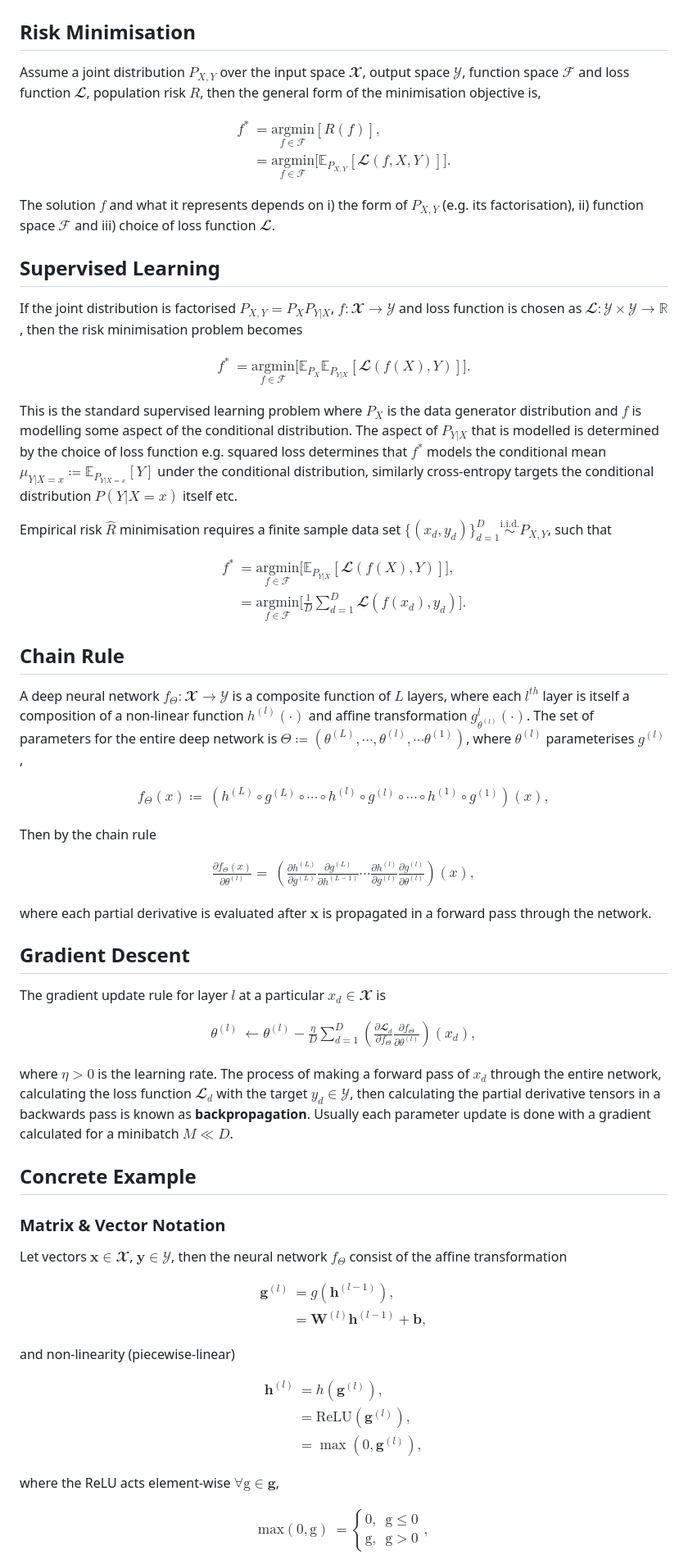
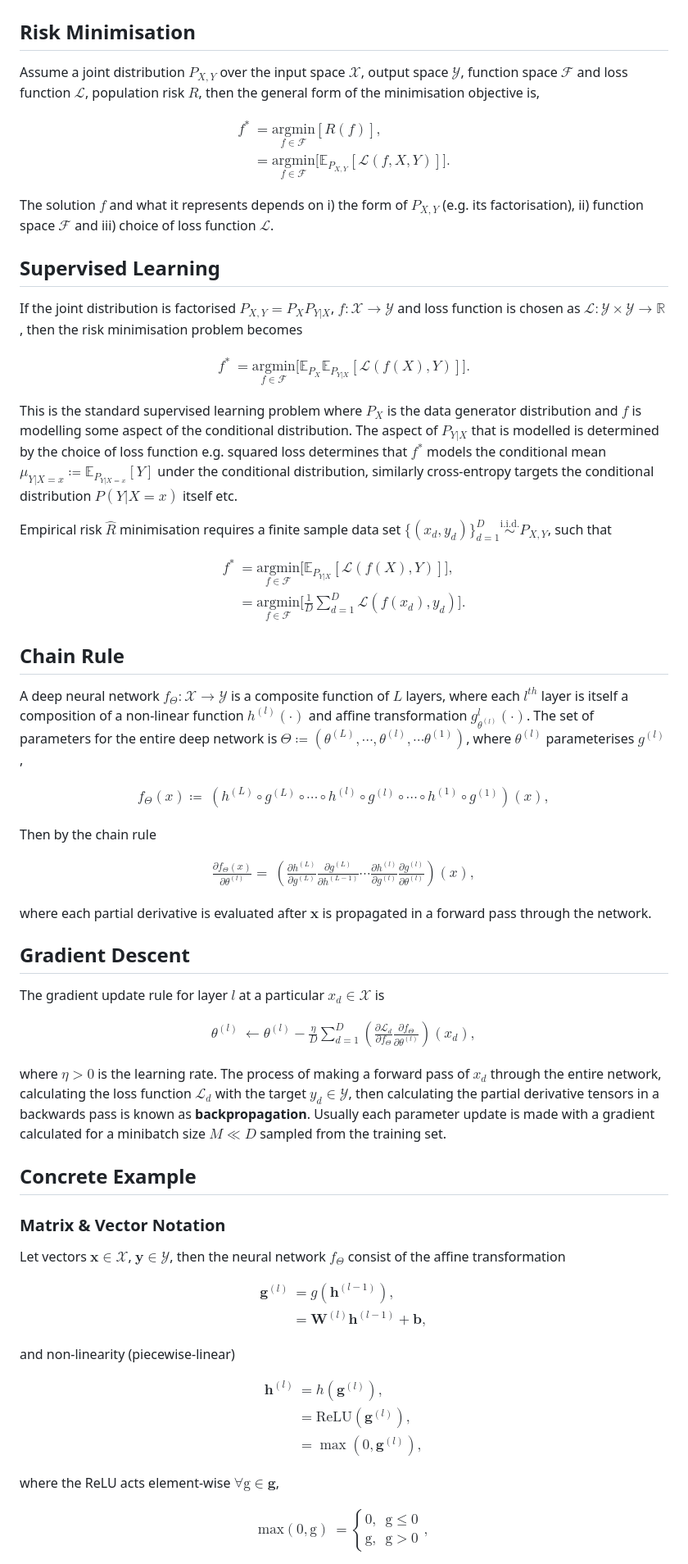
Before and after one commit to ronniestafford/ai-ml-research, a Markdown page: documentation/theory_snippets/backprop.md, the part around one of its changes. Shown at 82% size. GitHub-like rendering.

```diff
--- a/documentation/theory_snippets/backprop.md
+++ b/documentation/theory_snippets/backprop.md
@@ -2,42 +2,42 @@
 
 ## Risk Minimisation
 
-Assume a joint distribution $P_{X,Y}$ over the input space $𝓧$, output space $𝒴$, function space $ℱ$ and loss function $𝓛$, population risk $R$, then the general form of the minimisation objective is,
+Assume a joint distribution $P_{X,Y}$ over the input space $\mathcal{X}$, output space $\mathcal{Y}$, function space $\mathcal{F}$ and loss function $\mathcal{L}$, population risk $R$, then the general form of the minimisation objective is,
 
 $$
 \begin{aligned}
-f^{*}&=\underset{f\in ℱ}{\mathrm{argmin}}\left[R(f)\right],\\
-&=\underset{f\in ℱ}{\mathrm{argmin}} \bigg[ 𝔼_{P_{X,Y}}\left[ 𝓛(f,X,Y) \right] \bigg].
+f^{*}&=\underset{f\in \mathcal{F}}{\mathrm{argmin}}\left[R(f)\right],\\
+&=\underset{f\in \mathcal{F}}{\mathrm{argmin}} \bigg[ \mathbb{E}_{P_{X,Y}}\left[ \mathcal{L}(f,X,Y) \right] \bigg].
 \end{aligned}
 $$
 
-The solution $f$ and what it represents depends on i) the form of $P_{X,Y}$ (e.g. its factorisation), ii) function space $ℱ$ and iii) choice of loss function $𝓛$.
+The solution $f$ and what it represents depends on i) the form of $P_{X,Y}$ (e.g. its factorisation), ii) function space $\mathcal{F}$ and iii) choice of loss function $\mathcal{L}$.
 
 ## Supervised Learning
 
 If the joint distribution is factorised $P_{X,Y}= P_{X}P_{Y|X}$,
-$f{{:}}𝓧{\to}𝒴$ and loss function is chosen as $𝓛{{:}}𝒴{\times}𝒴{\to}ℝ$, then the risk minimisation problem becomes
+$f{{:}}\mathcal{X}{\to}\mathcal{Y}$ and loss function is chosen as $\mathcal{L}{{:}}\mathcal{Y}{\times}\mathcal{Y}{\to}\mathbb{R}$, then the risk minimisation problem becomes
 
 $$
 \begin{aligned}
-f^{*}&=\underset{f\in ℱ}{\mathrm{argmin}}{ \bigg[𝔼_{P_{X}} 𝔼_{P_{Y|X}}\left[  𝓛(f(X),Y) \right] \bigg] }.
+f^{*}&=\underset{f\in \mathcal{F}}{\mathrm{argmin}}{ \bigg[\mathbb{E}_{P_{X}} \mathbb{E}_{P_{Y|X}}\left[  \mathcal{L}(f(X),Y) \right] \bigg] }.
 \end{aligned}
 $$
 
-This is the standard supervised learning problem where $P_{X}$ is the data generator distribution and $f$ is modelling some aspect of the conditional distribution. The aspect of $P_{Y|X}$ that is modelled is determined by the choice of loss function e.g. squared loss determines that $f^{*}$ models the conditional mean $\mu_{Y|X=x} \coloneqq 𝔼_{P_{Y|X=x}}[Y]$ under the conditional distribution, similarly cross-entropy targets the conditional distribution $P(Y|X= x)$ itself etc.
+This is the standard supervised learning problem where $P_{X}$ is the data generator distribution and $f$ is modelling some aspect of the conditional distribution. The aspect of $P_{Y|X}$ that is modelled is determined by the choice of loss function e.g. squared loss determines that $f^{*}$ models the conditional mean $\mu_{Y|X=x} \coloneqq \mathbb{E}_{P_{Y|X=x}}[Y]$ under the conditional distribution, similarly cross-entropy targets the conditional distribution $P(Y|X= x)$ itself etc.
 
 Empirical risk $\hat{R}$ minimisation requires a finite sample data set $\lbrace(x_{d},y_{d})\rbrace_{d=1}^{D} \overset{\mathrm{i.i.d.}}{\sim} P_{X,Y}$, such that
 
 $$
 \begin{aligned}
-f^{*}&=\underset{f\in ℱ}{\mathrm{argmin}}{ \bigg[ 𝔼_{P_{Y|X}} \left[  𝓛(f(X),Y) \right] \bigg] },\\
-&=\underset{f\in ℱ}{\mathrm{argmin}}{\bigg[\frac{1}{D}\sum_{d= 1}^{D}𝓛(f(x_{d}),y_{d})\bigg]}.
+f^{*}&=\underset{f\in \mathcal{F}}{\mathrm{argmin}}{ \bigg[ \mathbb{E}_{P_{Y|X}} \left[  \mathcal{L}(f(X),Y) \right] \bigg] },\\
+&=\underset{f\in \mathcal{F}}{\mathrm{argmin}}{\bigg[\frac{1}{D}\sum_{d= 1}^{D}\mathcal{L}(f(x_{d}),y_{d})\bigg]}.
 \end{aligned}
 $$
 
 ## Chain Rule
 
-A deep neural network $f_{\Theta}{{:}}𝓧{\to}𝒴$ is a composite function of $L$ layers, where each $l^{th}$ layer is itself a composition of a non-linear function $h^{(l)}(\cdot)$ and affine transformation $g_{\theta^{(l)}}^{l}(\cdot)$. The set of parameters for the entire deep network is $\Theta\coloneqq(\theta^{(L)}, \cdots, \theta^{(l)}, \cdots \theta^{(1)})$, where $\theta^{(l)}$ parameterises $g^{(l)}$,
+A deep neural network $f_{\Theta}{{:}}\mathcal{X}{\to}\mathcal{Y}$ is a composite function of $L$ layers, where each $l^{th}$ layer is itself a composition of a non-linear function $h^{(l)}(\cdot)$ and affine transformation $g_{\theta^{(l)}}^{l}(\cdot)$. The set of parameters for the entire deep network is $\Theta\coloneqq(\theta^{(L)}, \cdots, \theta^{(l)}, \cdots \theta^{(1)})$, where $\theta^{(l)}$ parameterises $g^{(l)}$,
 
 $$
 \begin{aligned}
@@ -53,30 +53,30 @@ $$
 \end{aligned}
 $$
 
-where each partial derivative is evaluated after $𝐱$ is propagated in a forward pass through the network.
+where each partial derivative is evaluated after $\mathbf{x}$ is propagated in a forward pass through the network.
 
 ## Gradient Descent
 
-The gradient update rule for layer $l$ at a particular $x_{d}\in 𝓧$ is
+The gradient update rule for layer $l$ at a particular $x_{d}\in \mathcal{X}$ is
 
 $$
 \begin{aligned}
-\theta^{(l)} &{\leftarrow} \theta^{(l)}-\frac{\eta}{D}\sum_{d= 1}^{D}\left(\frac{\partial 𝓛_{d}}{\partial f_{\Theta}}\frac{\partial f_{\Theta}}{\partial \theta^{(l)}}\right)(x_{d}),
+\theta^{(l)} &{\leftarrow} \theta^{(l)}-\frac{\eta}{D}\sum_{d= 1}^{D}\left(\frac{\partial \mathcal{L}_{d}}{\partial f_{\Theta}}\frac{\partial f_{\Theta}}{\partial \theta^{(l)}}\right)(x_{d}),
 \end{aligned}
 $$
 
-where $\eta>0$ is the learning rate. The process of making a forward pass of $x_{d}$ through the entire network, calculating the loss function $𝓛_{d}$ with the target $y_{d} \in 𝒴$, then calculating the partial derivative tensors in a backwards pass is known as **backpropagation**. Usually each parameter update is done with a gradient calculated for a minibatch $M{\ll} D$.
+where $\eta>0$ is the learning rate. The process of making a forward pass of $x_{d}$ through the entire network, calculating the loss function $\mathcal{L}_{d}$ with the target $y_{d} \in \mathcal{Y}$, then calculating the partial derivative tensors in a backwards pass is known as **backpropagation**. Usually each parameter update is made with a gradient calculated for a minibatch size $M{\ll} D$ sampled from the training set.
 
 ## Concrete Example
 
 ### Matrix \& Vector Notation
 
-Let vectors $𝐱\in 𝓧$, $\mathbf{y}\in 𝒴$, then the neural network $f_{\Theta}$ consist of the affine transformation
+Let vectors $\mathbf{x}\in \mathcal{X}$, $\mathbf{y}\in \mathcal{Y}$, then the neural network $f_{\Theta}$ consist of the affine transformation
 
 $$
 \begin{aligned}
-𝐠^{(l)}&=g(𝐡^{(l-1)}),\\
-&=𝐖^{(l)}𝐡^{(l-1)}+𝐛,
+\mathbf{g}^{(l)}&=g(\mathbf{h}^{(l-1)}),\\
+&=\mathbf{W}^{(l)}\mathbf{h}^{(l-1)}+\mathbf{b},
 \end{aligned}
 $$
 
@@ -84,13 +84,13 @@ and non-linearity (piecewise-linear)
 
 $$
 \begin{aligned}
-𝐡^{(l)}&= h(𝐠^{(l)}),\\
-&=\mathrm{ReLU}(𝐠^{(l)}),\\
-&=\max(0,𝐠^{(l)}),
+\mathbf{h}^{(l)}&= h(\mathbf{g}^{(l)}),\\
+&=\mathrm{ReLU}(\mathbf{g}^{(l)}),\\
+&=\max(0,\mathbf{g}^{(l)}),
 \end{aligned}
 $$
 
-where the ReLU acts element-wise $\forall \text{g} \in 𝐠$,
+where the ReLU acts element-wise $\forall \text{g} \in \mathbf{g}$,
 
 $$
 \begin{aligned}
```
Also changed, not shown: other parts of documentation/theory_snippets/backprop.md (+16 -16 lines).
